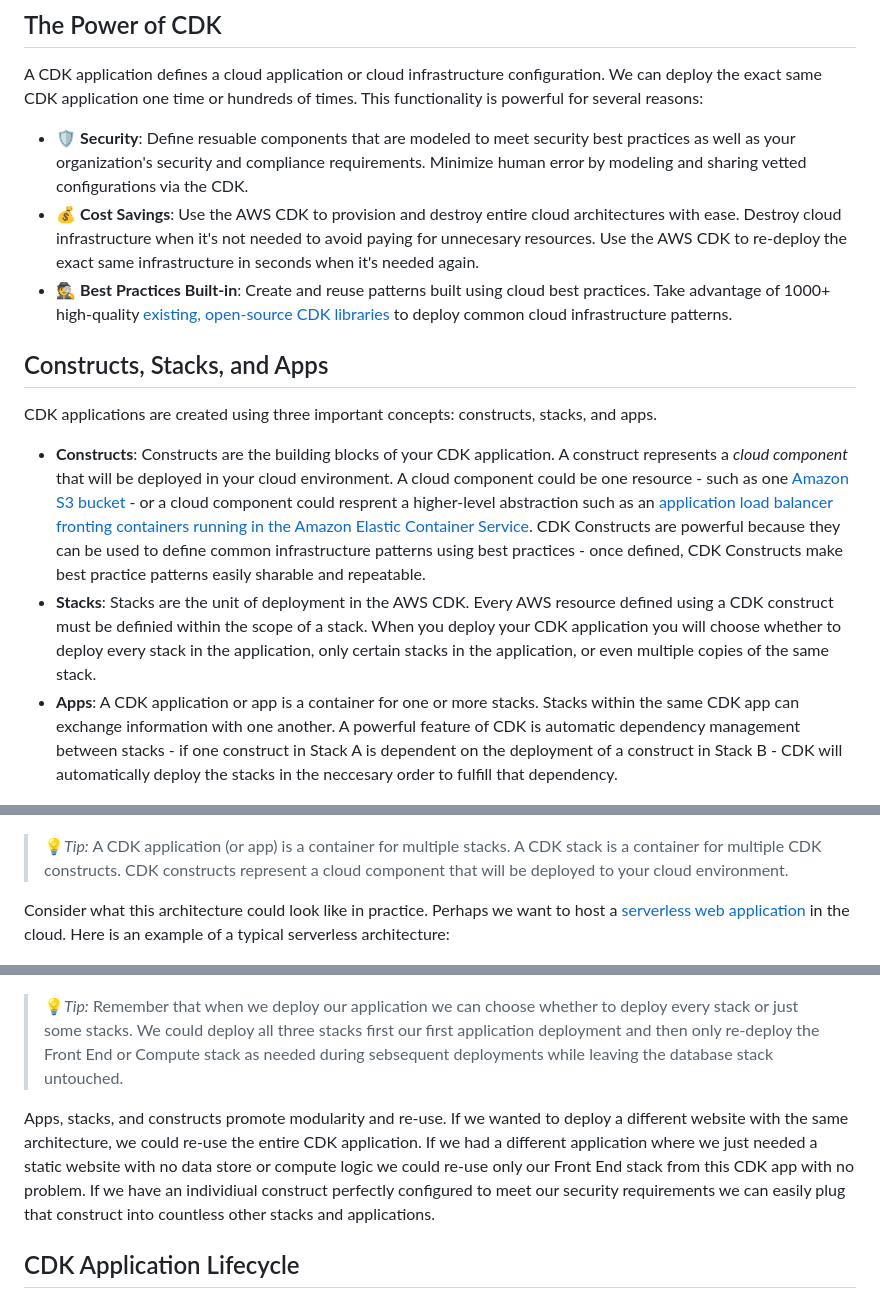
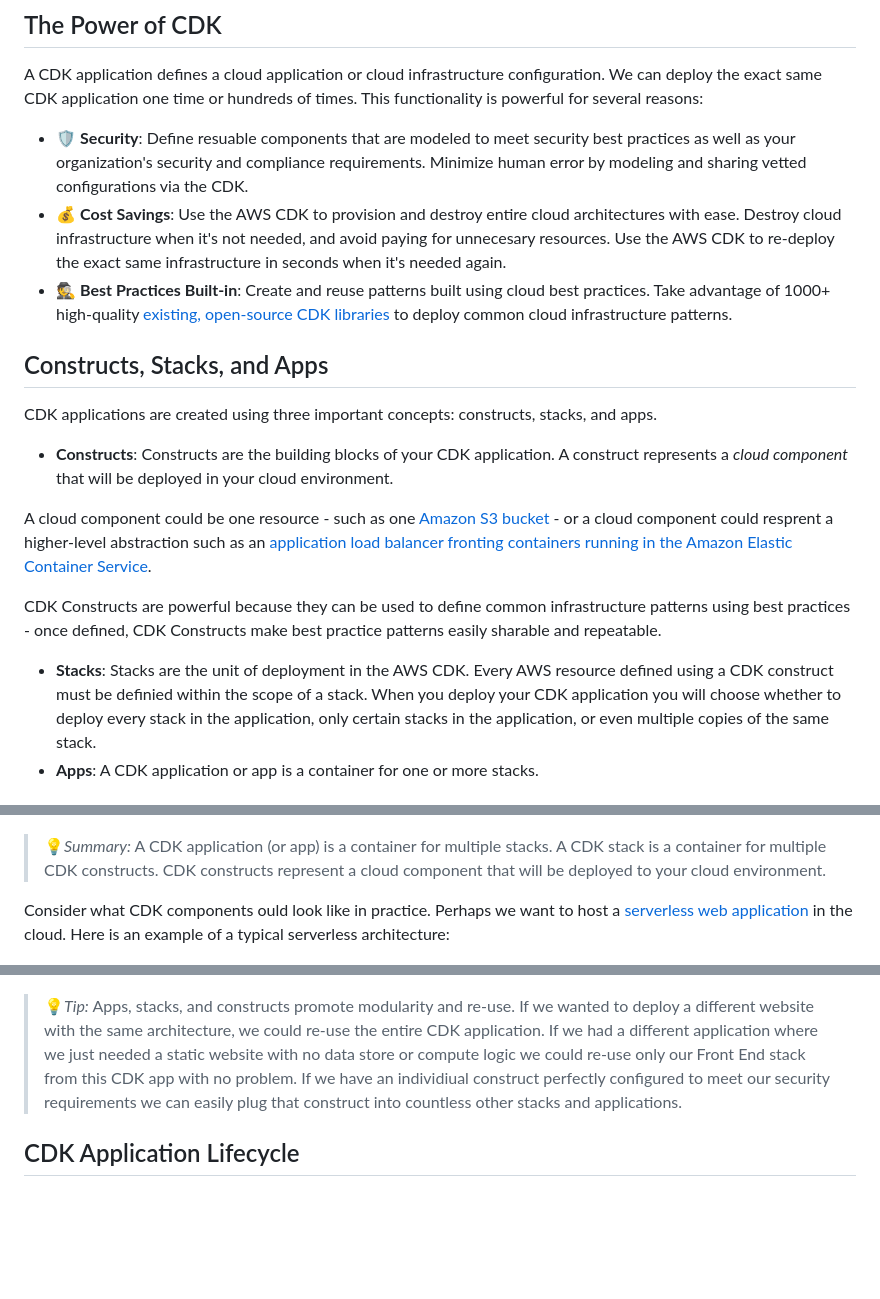
Before and after one commit to Tara-Cloud/aws-cdk-tutorial, a Markdown page: README.md, 3 parts joined by grey strips. Rendered like a GitHub page; blank space fills up the shorter version.

Commit message:
add small formatting changes

```diff
--- a/README.md
+++ b/README.md
@@ -33,21 +33,25 @@ Once we understand what the AWS CDK is all about, we will use our new CDK skills
 A CDK application defines a cloud application or cloud infrastructure configuration.  We can deploy the exact same CDK application one time or hundreds of times.  This functionality is powerful for several reasons:
 
 - :shield: **Security**: Define resuable components that are modeled to meet security best practices as well as your organization's security and compliance requirements.  Minimize human error by modeling and sharing vetted configurations via the CDK.
-- :moneybag: **Cost Savings**: Use the AWS CDK to provision and destroy entire cloud architectures with ease.  Destroy cloud infrastructure when it's not needed to avoid paying for unnecesary resources.  Use the AWS CDK to re-deploy the exact same infrastructure in seconds when it's needed again.
+- :moneybag: **Cost Savings**: Use the AWS CDK to provision and destroy entire cloud architectures with ease.  Destroy cloud infrastructure when it's not needed, and avoid paying for unnecesary resources.  Use the AWS CDK to re-deploy the exact same infrastructure in seconds when it's needed again.
 - :detective: **Best Practices Built-in**: Create and reuse patterns built using cloud best practices.  Take advantage of 1000+ high-quality [existing, open-source CDK libraries](https://constructs.dev/) to deploy common cloud infrastructure patterns.
 
 ## Constructs, Stacks, and Apps
 
 CDK applications are created using three important concepts: constructs, stacks, and apps.
-- **Constructs**: Constructs are the building blocks of your CDK application.  A construct represents a *cloud component* that will be deployed in your cloud environment.  A cloud component could be one resource - such as one [Amazon S3 bucket](https://aws.amazon.com/s3/) - or a cloud component could resprent a higher-level abstraction such as an [application load balancer fronting containers running in the Amazon Elastic Container Service](https://docs.aws.amazon.com/solutions/latest/constructs/aws-alb-fargate.html).  CDK Constructs are powerful because they can be used to define common infrastructure patterns using best practices - once defined, CDK Constructs make best practice patterns easily sharable and repeatable.
+- **Constructs**: Constructs are the building blocks of your CDK application.  A construct represents a *cloud component* that will be deployed in your cloud environment.
+
+A cloud component could be one resource - such as one [Amazon S3 bucket](https://aws.amazon.com/s3/) - or a cloud component could resprent a higher-level abstraction such as an [application load balancer fronting containers running in the Amazon Elastic Container Service](https://docs.aws.amazon.com/solutions/latest/constructs/aws-alb-fargate.html).
+
+CDK Constructs are powerful because they can be used to define common infrastructure patterns using best practices - once defined, CDK Constructs make best practice patterns easily sharable and repeatable.
 - **Stacks**: Stacks are the unit of deployment in the AWS CDK.  Every AWS resource defined using a CDK construct must be definied within the scope of a stack.  When you deploy your CDK application you will choose whether to deploy every stack in the application, only certain stacks in the application, or even multiple copies of the same stack.
-- **Apps**: A CDK application or app is a container for one or more stacks.  Stacks within the same CDK app can exchange information with one another.  A powerful feature of CDK is automatic dependency management between stacks - if one construct in Stack A is dependent on the deployment of a construct in Stack B - CDK will automatically deploy the stacks in the neccesary order to fulfill that dependency.
+- **Apps**: A CDK application or app is a container for one or more stacks.
 
 ![img](readme-assets/cdk_application_diagram.png)
 
-> :bulb:*Tip:* A CDK application (or app) is a container for multiple stacks.  A CDK stack is a container for multiple CDK constructs.  CDK constructs represent a cloud component that will be deployed to your cloud environment.
+> :bulb:*Summary:* A CDK application (or app) is a container for multiple stacks.  A CDK stack is a container for multiple CDK constructs.  CDK constructs represent a cloud component that will be deployed to your cloud environment.
 
-Consider what this architecture could look like in practice.  Perhaps we want to host a [serverless web application](https://catalog.us-east-1.prod.workshops.aws/workshops/b0c6ad36-0a4b-45d8-856b-8a64f0ac76bb/en-US) in the cloud.  Here is an example of a typical serverless architecture:
+Consider what CDK components ould look like in practice.  Perhaps we want to host a [serverless web application](https://catalog.us-east-1.prod.workshops.aws/workshops/b0c6ad36-0a4b-45d8-856b-8a64f0ac76bb/en-US) in the cloud.  Here is an example of a typical serverless architecture:
 
 ![img](readme-assets/example_serverless_architecture.png)
 
@@ -56,9 +60,7 @@ Consider what this architecture could look like in practice.  Perhaps we want to
 Let's say we like this serverless architecture a lot and we know our team will want to deploy many similar architectures in the future.  Or maybe we need to deploy our serverless application seperately in several different countries.  Or maybe both!  Sounds like a perfect use case for the AWS CDK.  Below is an example of how we can organize our serverless web application into a CDK application using constructs, stacks, and apps.
 
 ![img](readme-assets/cdk_application_serverless_web_app_diagram.png)
-> :bulb:*Tip:* Remember that when we deploy our application we can choose whether to deploy every stack or just some stacks.  We could deploy all three stacks first our first application deployment and then only re-deploy the Front End or Compute stack as needed during sebsequent deployments while leaving the database stack untouched.
-
-Apps, stacks, and constructs promote modularity and re-use.  If we wanted to deploy a different website with the same architecture, we could re-use the entire CDK application.   If we had a different application where we just needed a static website with no data store or compute logic we could re-use only our Front End stack from this CDK app with no problem. If we have an individiual construct perfectly configured to meet our security requirements we can easily plug that construct into countless other stacks and applications.
+> :bulb:*Tip:* Apps, stacks, and constructs promote modularity and re-use.  If we wanted to deploy a different website with the same architecture, we could re-use the entire CDK application.   If we had a different application where we just needed a static website with no data store or compute logic we could re-use only our Front End stack from this CDK app with no problem. If we have an individiual construct perfectly configured to meet our security requirements we can easily plug that construct into countless other stacks and applications.
 
 ## CDK Application Lifecycle
 
```
Also changed, not shown: other parts of README.md (+3 -3 lines).
